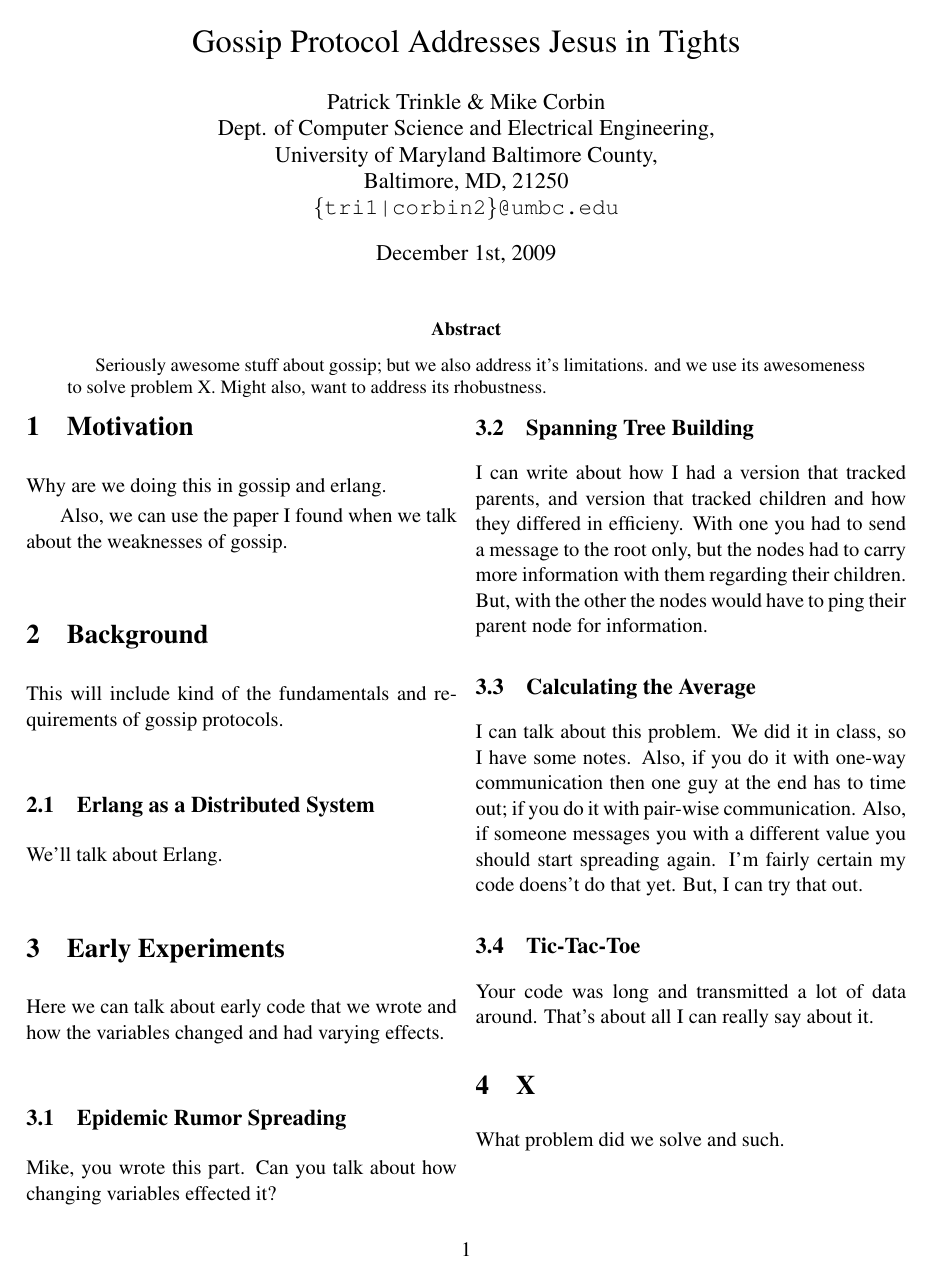
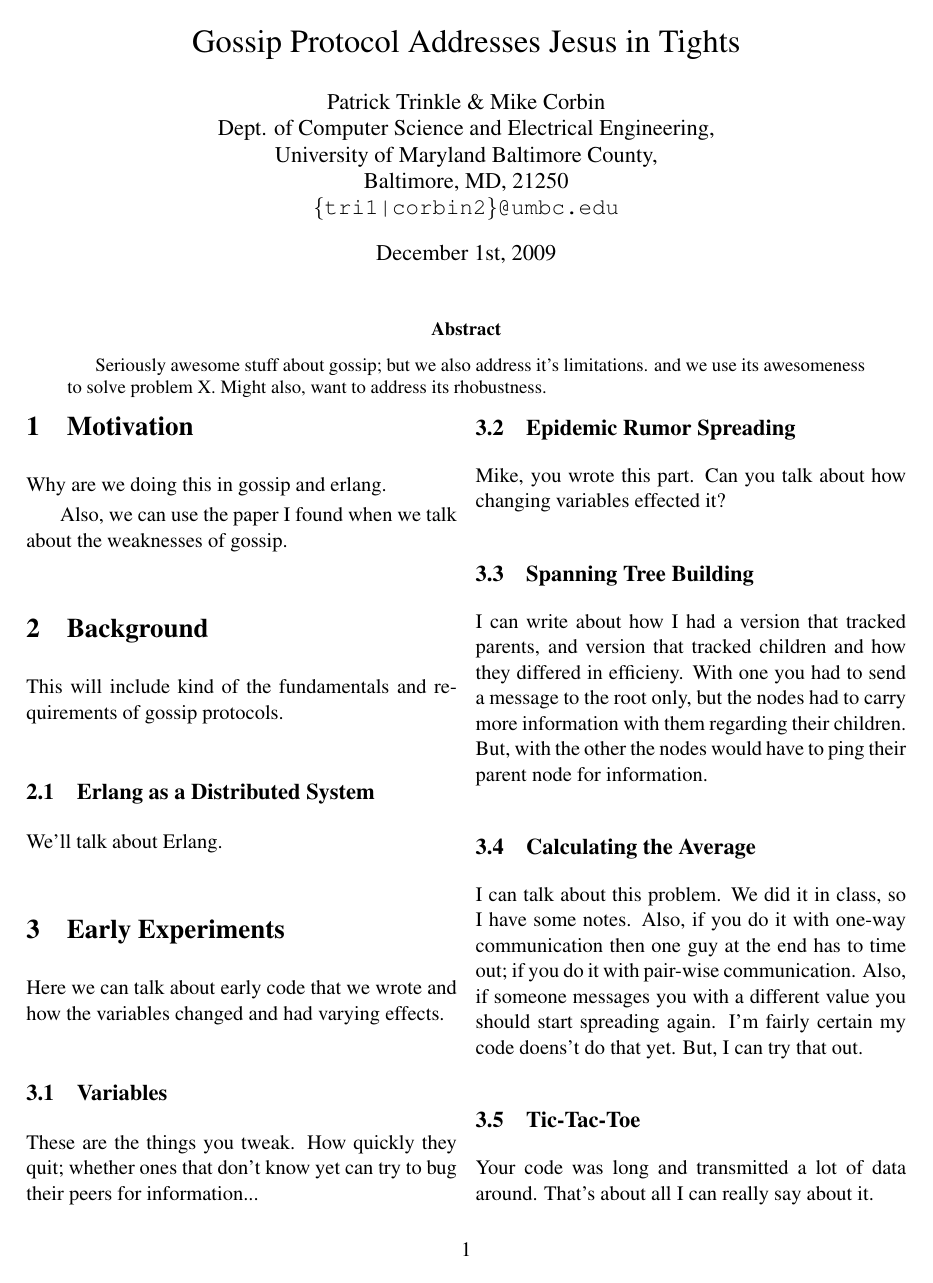
Before and after one commit to pstrinkle/cs621-prj1, a LaTeX paper (docs/tech_report/tech_report.tex): the whole page before the commit and page 1 of 2 after it. Compiled offline with pdfLaTeX.

Commit message:
added part of a section.

```diff
--- a/docs/tech_report/tech_report.tex
+++ b/docs/tech_report/tech_report.tex
@@ -43,6 +43,11 @@ We'll talk about Erlang.
 Here we can talk about early code that we wrote and how the variables changed
 and had varying effects.
 
+\subsection{Variables}
+
+These are the things you tweak.  How quickly they quit; whether ones that don't
+know yet can try to bug their peers for information...
+
 \subsection{Epidemic Rumor Spreading}
 
 Mike, you wrote this part.  Can you talk about how changing variables effected
```
